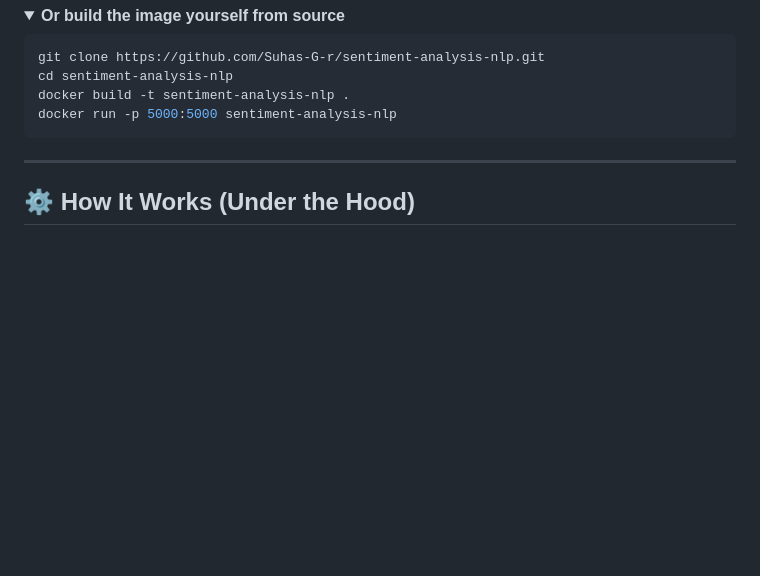
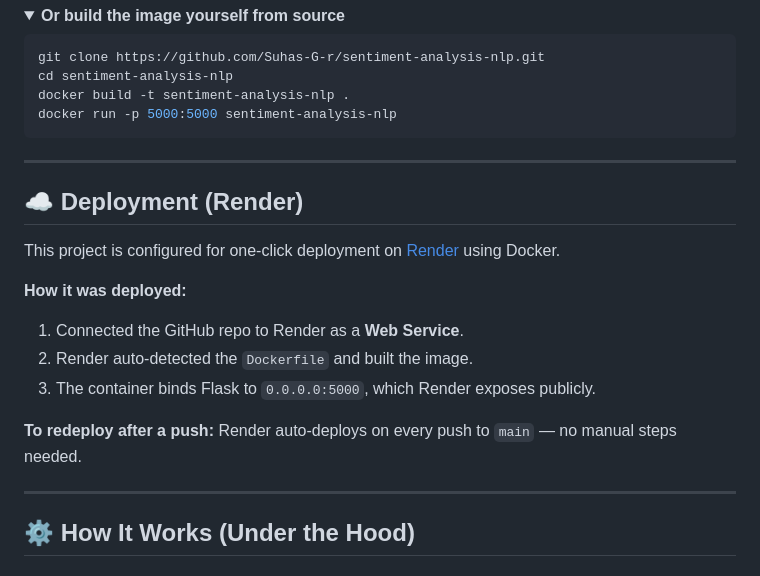
Before and after one commit to Suhas-G-r/sentiment-analysis-nlp, a Markdown page: README.md, the part around one of its changes. Drawn GitHub-style; folded sections open; blank space fills up the shorter version.

```diff
--- a/README.md
+++ b/README.md
@@ -103,6 +116,19 @@ docker run -p 5000:5000 sentiment-analysis-nlp
 
 ---
 
+## ☁️ Deployment (Render)
+
+This project is configured for one-click deployment on [Render](https://render.com) using Docker.
+
+**How it was deployed:**
+1. Connected the GitHub repo to Render as a **Web Service**.
+2. Render auto-detected the `Dockerfile` and built the image.
+3. The container binds Flask to `0.0.0.0:5000`, which Render exposes publicly.
+
+**To redeploy after a push:** Render auto-deploys on every push to `main` — no manual steps needed.
+
+---
+
 ## ⚙️ How It Works (Under the Hood)
 
 ### Text Preprocessing & TF-IDF Vectorization
```
Also changed, not shown: other parts of README.md (+31 -14 lines).
